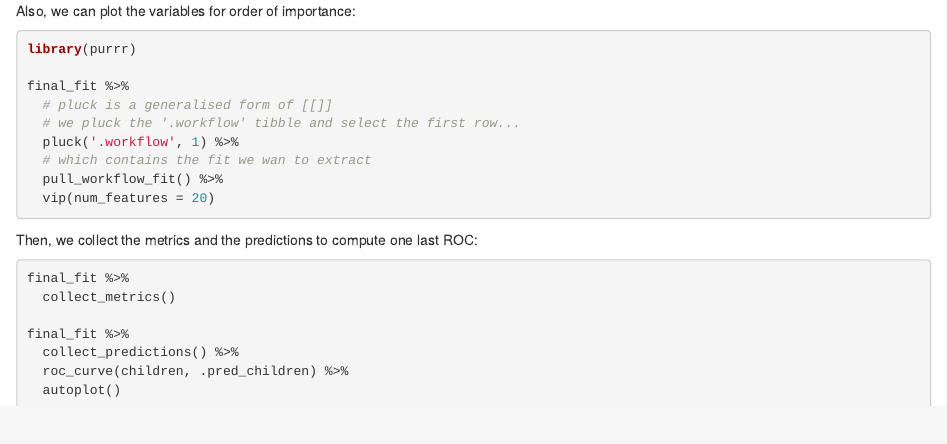
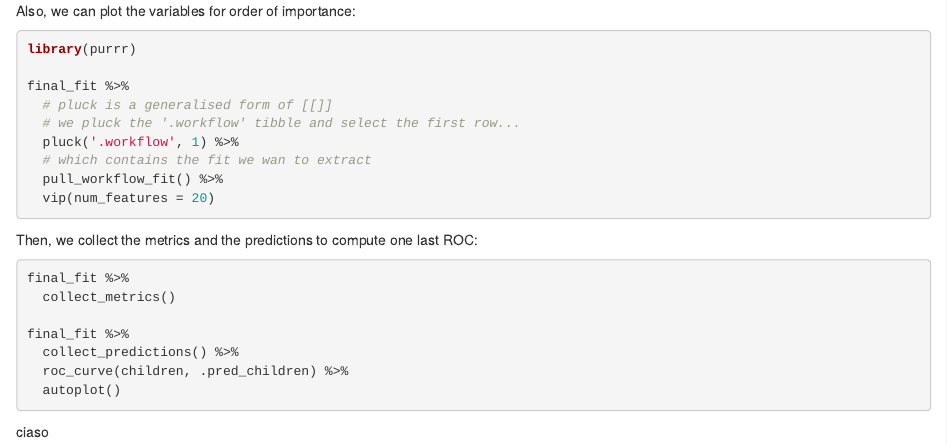
Before and after one commit to baggiponte/learn-tidymodels, an R Markdown document (tm-05-case-study.Rmd): the page in a window 1100 px wide, from 8010 px down. Rendered offline with R 4.5, knitr and Pandoc, with nearby package versions; the code chunks are not run, so their results and figures are left out.

````diff
--- a/tm-05-case-study.Rmd
+++ b/tm-05-case-study.Rmd
@@ -487,3 +487,6 @@
   roc_curve(children, .pred_children) %>%
   autoplot()
 ```
+
+
+ciaso
````
Also changed, not shown: tm-01-get-started.nb.html (deleted), tm-02-workflows.nb.html (deleted).
